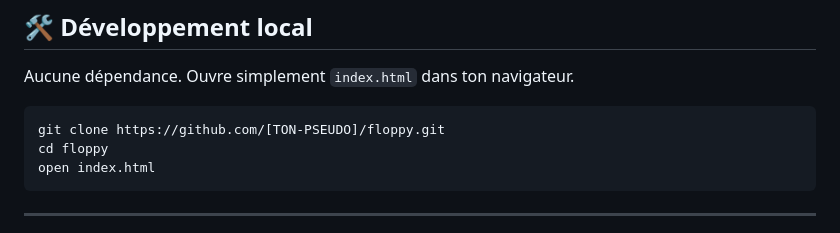
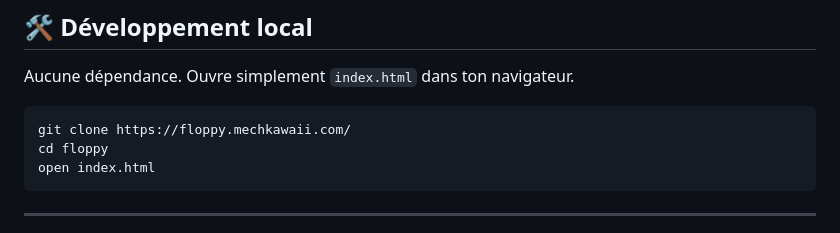
Before and after one commit to Mechkawaii/Floppy-1.44Mo, a Markdown page: README.md, the part around one of its changes. GitHub-like rendering.

````diff
--- a/README.md
+++ b/README.md
@@ -100,7 +100,7 @@ L'app web remplace les disquettes physiques du jeu. Elle permet à chaque joueur
 Aucune dépendance. Ouvre simplement `index.html` dans ton navigateur.
 
 ```bash
-git clone https://github.com/[TON-PSEUDO]/floppy.git
+git clone https://floppy.mechkawaii.com/
 cd floppy
 open index.html
 ```
````
Also changed, not shown: other parts of README.md (+1 -1 lines).
